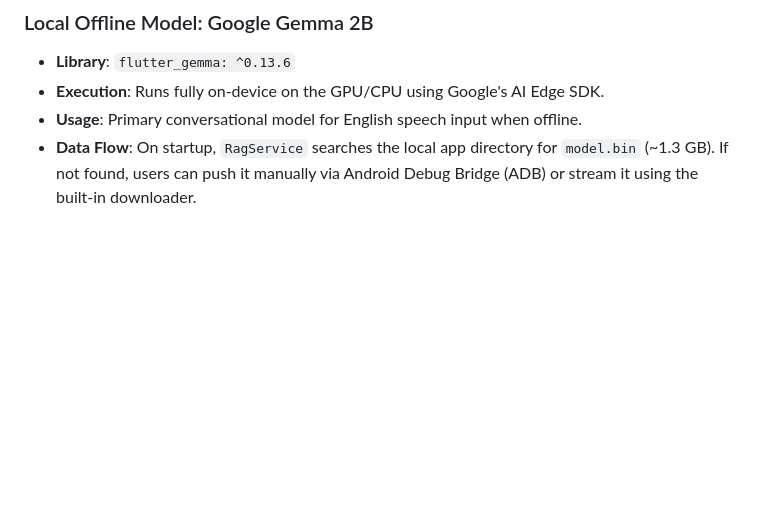
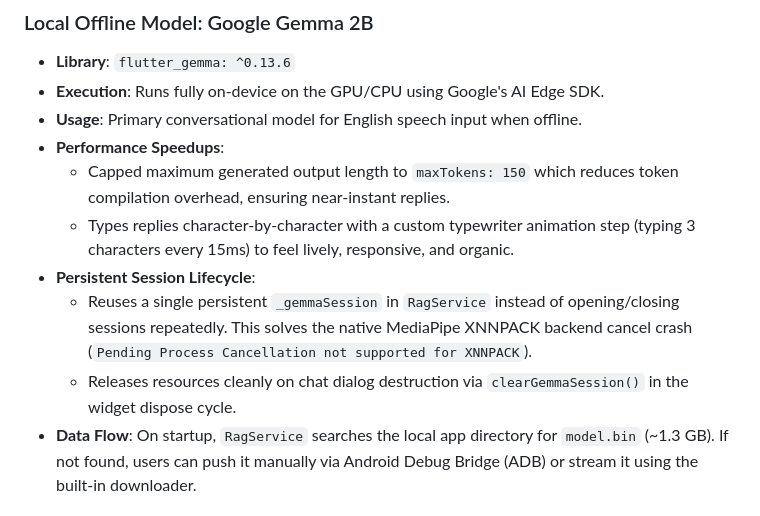
Before and after one commit to Thes-IS-IT/Easylens, a Markdown page: docs/ai_architecture.md, the part around the change. Drawn GitHub-style; blank space fills up the shorter version.

Commit message:
docs: update features and ai architecture reference manuals for version 1.2.0 changes

```diff
--- a/docs/ai_architecture.md
+++ b/docs/ai_architecture.md
@@ -10,6 +10,12 @@ EasyLens implements a hybrid on-device and cloud AI assistant system (Buddy) des
 * **Library**: `flutter_gemma: ^0.13.6`
 * **Execution**: Runs fully on-device on the GPU/CPU using Google's AI Edge SDK.
 * **Usage**: Primary conversational model for English speech input when offline.
+* **Performance Speedups**:
+  - Capped maximum generated output length to `maxTokens: 150` which reduces token compilation overhead, ensuring near-instant replies.
+  - Types replies character-by-character with a custom typewriter animation step (typing 3 characters every 15ms) to feel lively, responsive, and organic.
+* **Persistent Session Lifecycle**:
+  - Reuses a single persistent `_gemmaSession` in `RagService` instead of opening/closing sessions repeatedly. This solves the native MediaPipe XNNPACK backend cancel crash (`Pending Process Cancellation not supported for XNNPACK`).
+  - Releases resources cleanly on chat dialog destruction via `clearGemmaSession()` in the widget dispose cycle.
 * **Data Flow**: On startup, `RagService` searches the local app directory for `model.bin` (~1.3 GB). If not found, users can push it manually via Android Debug Bridge (ADB) or stream it using the built-in downloader.
 
 ### Cloud Online Model: Google Gemini 2.0 Flash
```
Also changed, not shown: docs/FEATURES.md (+7 -1 lines).
